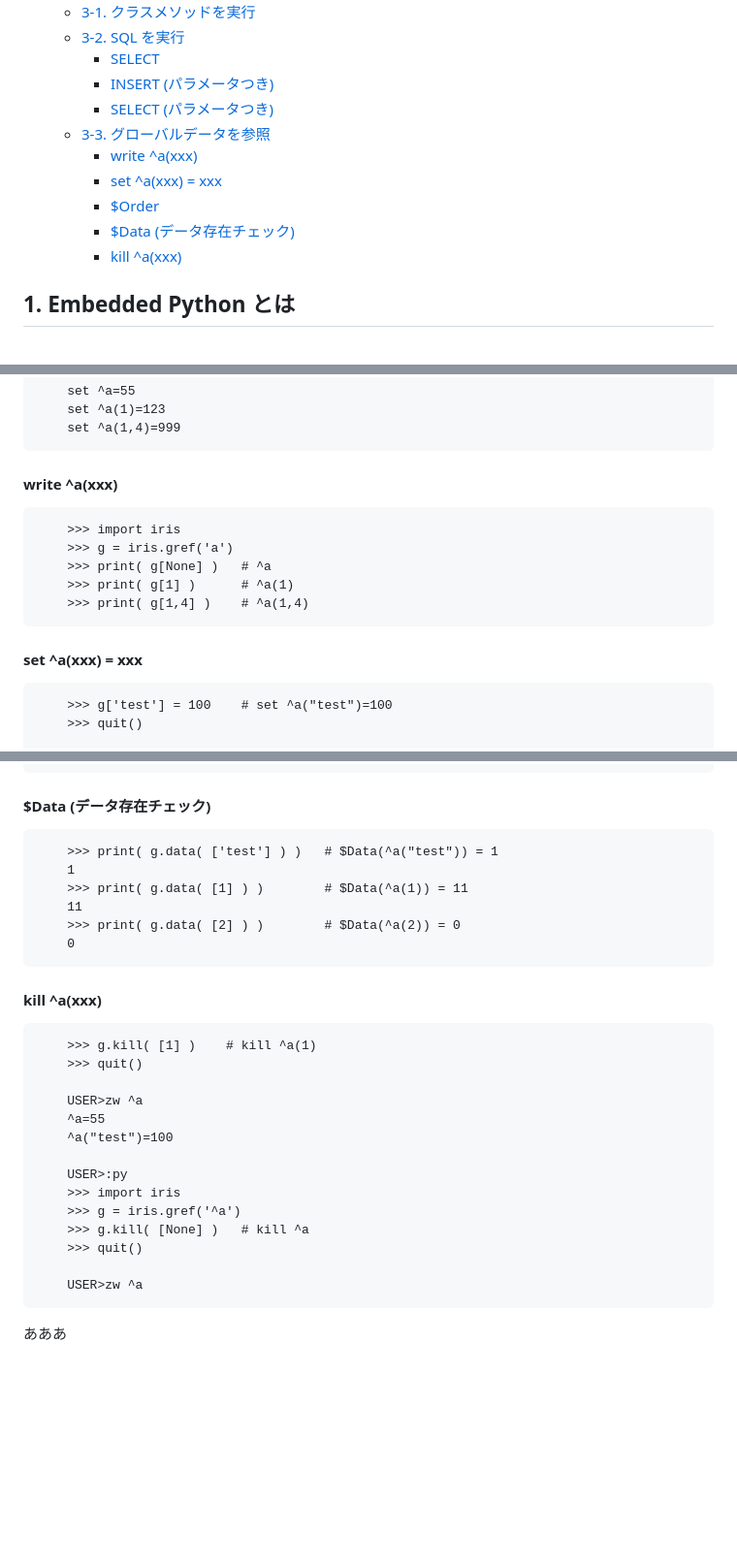
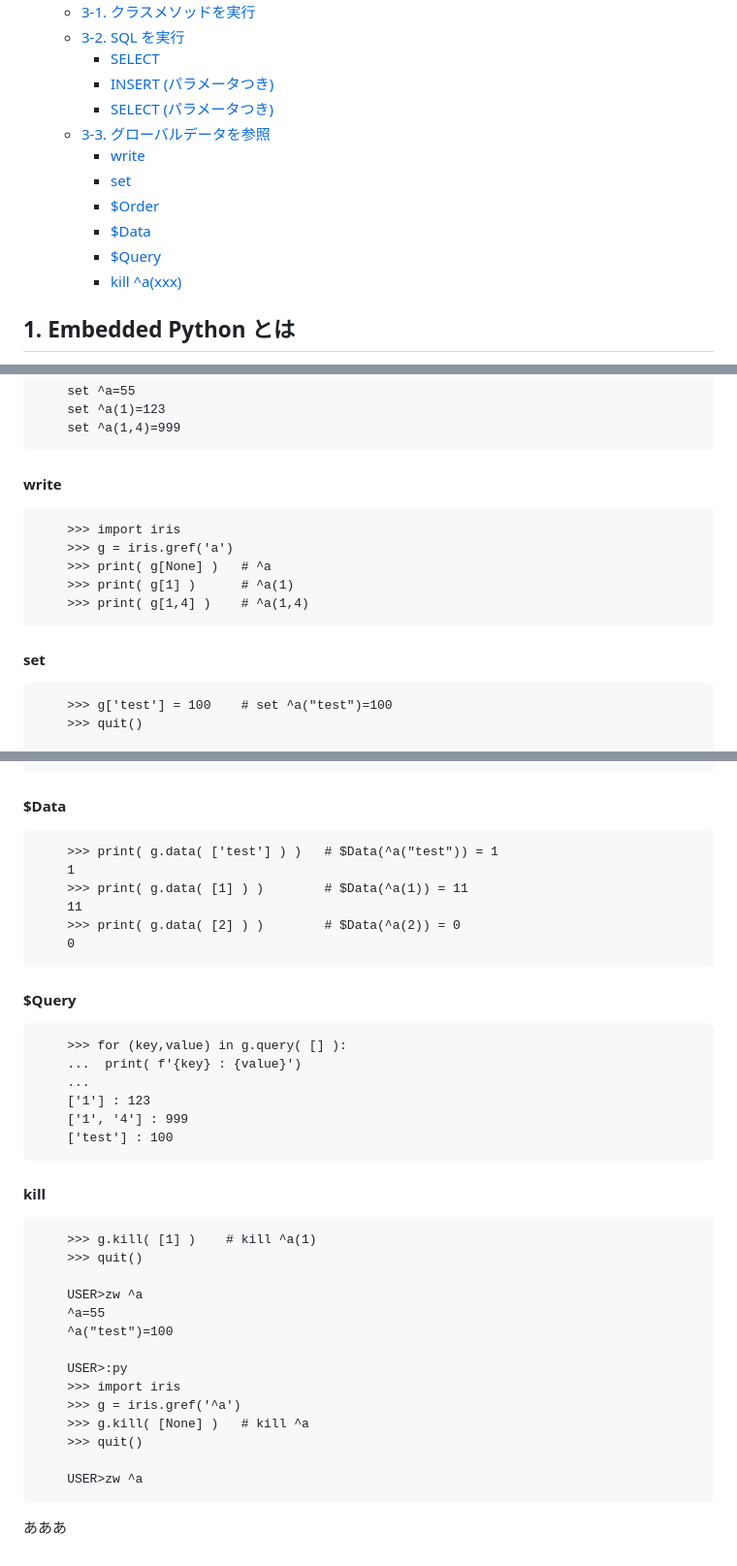
Before and after one commit to Tomo0Okuyama/meetup2024WorkShop, a Markdown page: 2.EmbeddedPython/README.md, 3 parts joined by grey strips. Shown: that part at 97% size. Drawn GitHub-style; blank space fills up the shorter version.

```diff
--- a/2.EmbeddedPython/README.md
+++ b/2.EmbeddedPython/README.md
@@ -18,10 +18,11 @@ Embedded Python により Python ロジックが IRIS プロセスとして実
         -  [INSERT (パラメータつき)](#insert-パラメータつき)
         -  [SELECT (パラメータつき)](#select-パラメータつき)
     - [3-3. グローバルデータを参照](#3-3-グローバルデータを参照)
-        -  [write ^a(xxx)](#write-axxx)
-        -  [set ^a(xxx) = xxx](#set-axxx--xxx)
+        -  [write](#write)
+        -  [set](#set)
         -  [$Order](#order)
-        -  [$Data (データ存在チェック)](#data-データ存在チェック)
+        -  [$Data](#data)
+        -  [$Query](#query)
         -  [kill ^a(xxx)](#kill-axxx)
 
 
@@ -163,7 +164,7 @@ IRIS グローバルは、iris パッケージを使って、以下のように
         set ^a(1)=123
         set ^a(1,4)=999
 
-#### write ^a(xxx)
+#### write
 
         >>> import iris
         >>> g = iris.gref('a')
@@ -171,7 +172,7 @@ IRIS グローバルは、iris パッケージを使って、以下のように
         >>> print( g[1] )      # ^a(1)
         >>> print( g[1,4] )    # ^a(1,4)
 
-#### set ^a(xxx) = xxx
+#### set
 
         >>> g['test'] = 100    # set ^a("test")=100
         >>> quit()
@@ -195,7 +196,7 @@ IRIS グローバルは、iris パッケージを使って、以下のように
         1 : 123
         test : 100
 
-#### $Data (データ存在チェック)
+#### $Data
 
         >>> print( g.data( ['test'] ) )   # $Data(^a("test")) = 1
         1
@@ -204,7 +205,16 @@ IRIS グローバルは、iris パッケージを使って、以下のように
         >>> print( g.data( [2] ) )        # $Data(^a(2)) = 0
         0
 
-#### kill ^a(xxx)
+#### $Query
+
+        >>> for (key,value) in g.query( [] ):
+        ...  print( f'{key} : {value}')
+        ...
+        ['1'] : 123
+        ['1', '4'] : 999
+        ['test'] : 100
+
+#### kill
 
         >>> g.kill( [1] )    # kill ^a(1)
         >>> quit()
@@ -222,4 +232,5 @@ IRIS グローバルは、iris パッケージを使って、以下のように
         USER>zw ^a
 
 
+
 あああ
```
